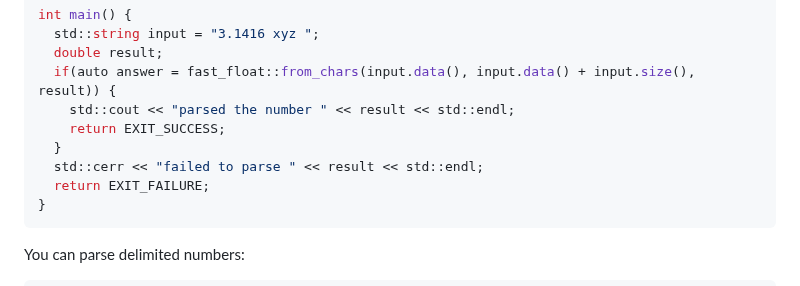
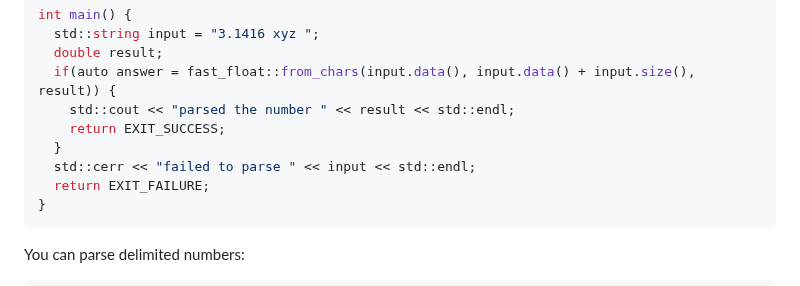
Before and after one commit to fastfloat/fast_float, a Markdown page: README.md, the part around the change. GitHub-like rendering.

Commit message:
Fix error message to display input instead of result

````diff
--- a/README.md
+++ b/README.md
@@ -83,7 +83,7 @@ int main() {
     std::cout << "parsed the number " << result << std::endl;
     return EXIT_SUCCESS;
   }
-  std::cerr << "failed to parse " << result << std::endl;
+  std::cerr << "failed to parse " << input << std::endl;
   return EXIT_FAILURE;
 }
 ```
````
